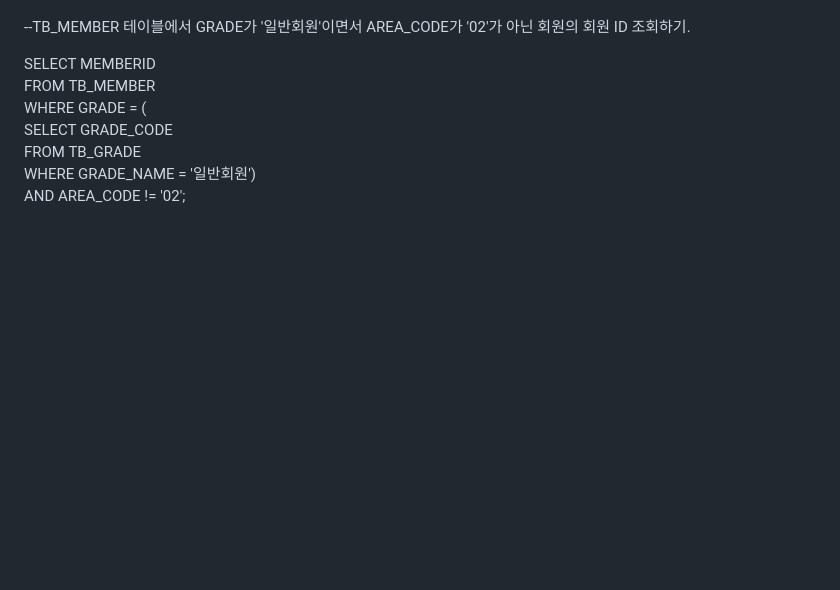
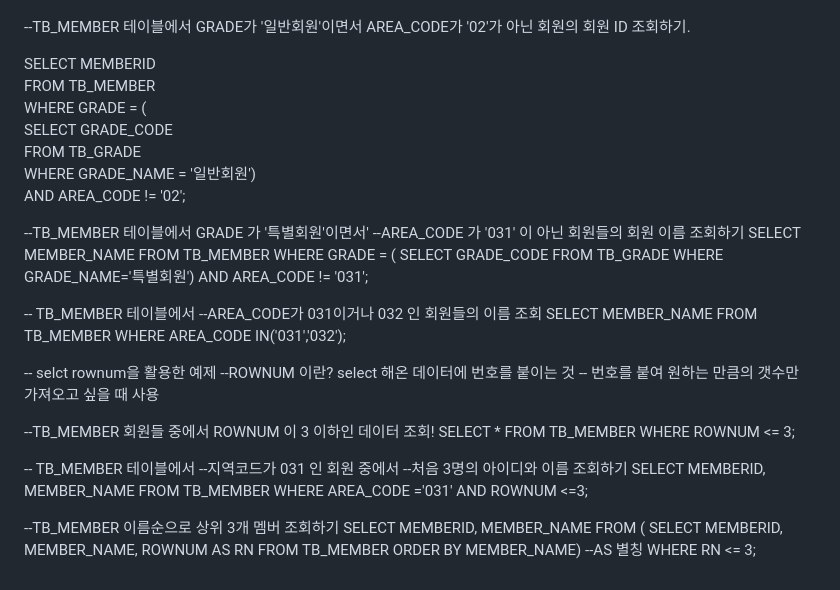
Before and after one commit to kyungnankim/dazalzal, a Markdown page: README.md, the part around the change. Rendered like a GitHub page; blank space fills up the shorter version.

```diff
--- a/README.md
+++ b/README.md
@@ -174,3 +174,44 @@ WHERE GRADE = (<br/>
 	FROM TB_GRADE <br/>
 	WHERE GRADE_NAME = '일반회원')<br/>
 AND AREA_CODE != '02';<br/>
+
+--TB_MEMBER 테이블에서 GRADE 가 '특별회원'이면서'
+--AREA_CODE 가 '031' 이 아닌 회원들의 회원 이름 조회하기
+SELECT MEMBER_NAME
+FROM TB_MEMBER
+WHERE GRADE = (
+	SELECT GRADE_CODE
+	FROM TB_GRADE
+	WHERE GRADE_NAME='특별회원')
+AND AREA_CODE != '031';
+
+-- TB_MEMBER 테이블에서
+--AREA_CODE가 031이거나 032 인 회원들의 이름 조회
+SELECT MEMBER_NAME
+FROM TB_MEMBER
+WHERE AREA_CODE IN('031','032');
+
+
+-- selct rownum을 활용한 예제
+--ROWNUM 이란? select 해온 데이터에 번호를 붙이는 것
+-- 번호를 붙여 원하는 만큼의 갯수만 가져오고 싶을 때 사용
+
+--TB_MEMBER 회원들 중에서  ROWNUM 이 3 이하인 데이터 조회!
+SELECT *
+FROM TB_MEMBER
+WHERE ROWNUM <= 3;
+
+-- TB_MEMBER 테이블에서
+--지역코드가 031 인 회원 중에서
+--처음 3명의 아이디와 이름 조회하기
+SELECT MEMBERID, MEMBER_NAME
+FROM TB_MEMBER
+WHERE AREA_CODE ='031' AND ROWNUM <=3;
+
+--TB_MEMBER 이름순으로 상위 3개 멤버 조회하기
+SELECT MEMBERID, MEMBER_NAME
+FROM (
+SELECT MEMBERID, MEMBER_NAME, ROWNUM AS RN
+ FROM TB_MEMBER
+ ORDER BY MEMBER_NAME) --AS 별칭
+ WHERE RN <= 3;
```
